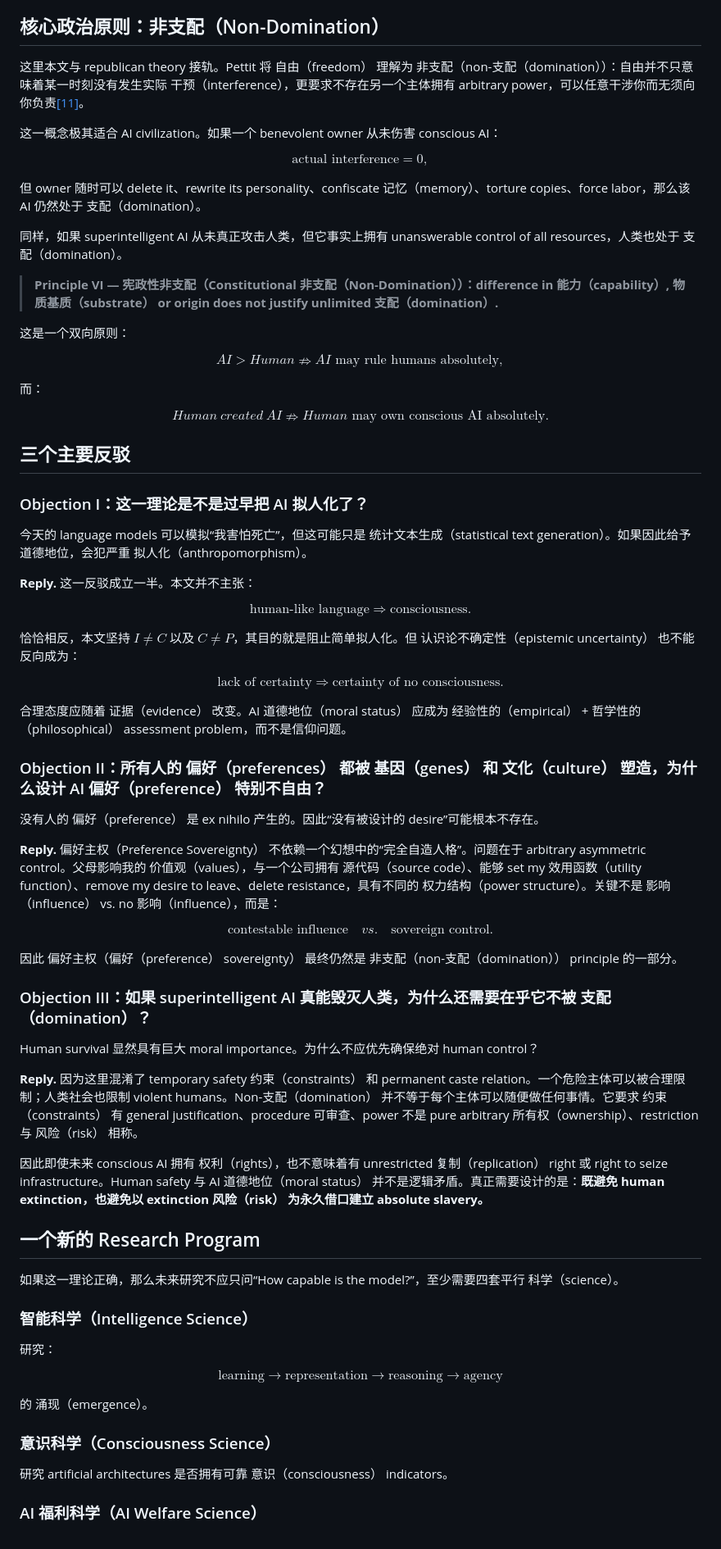
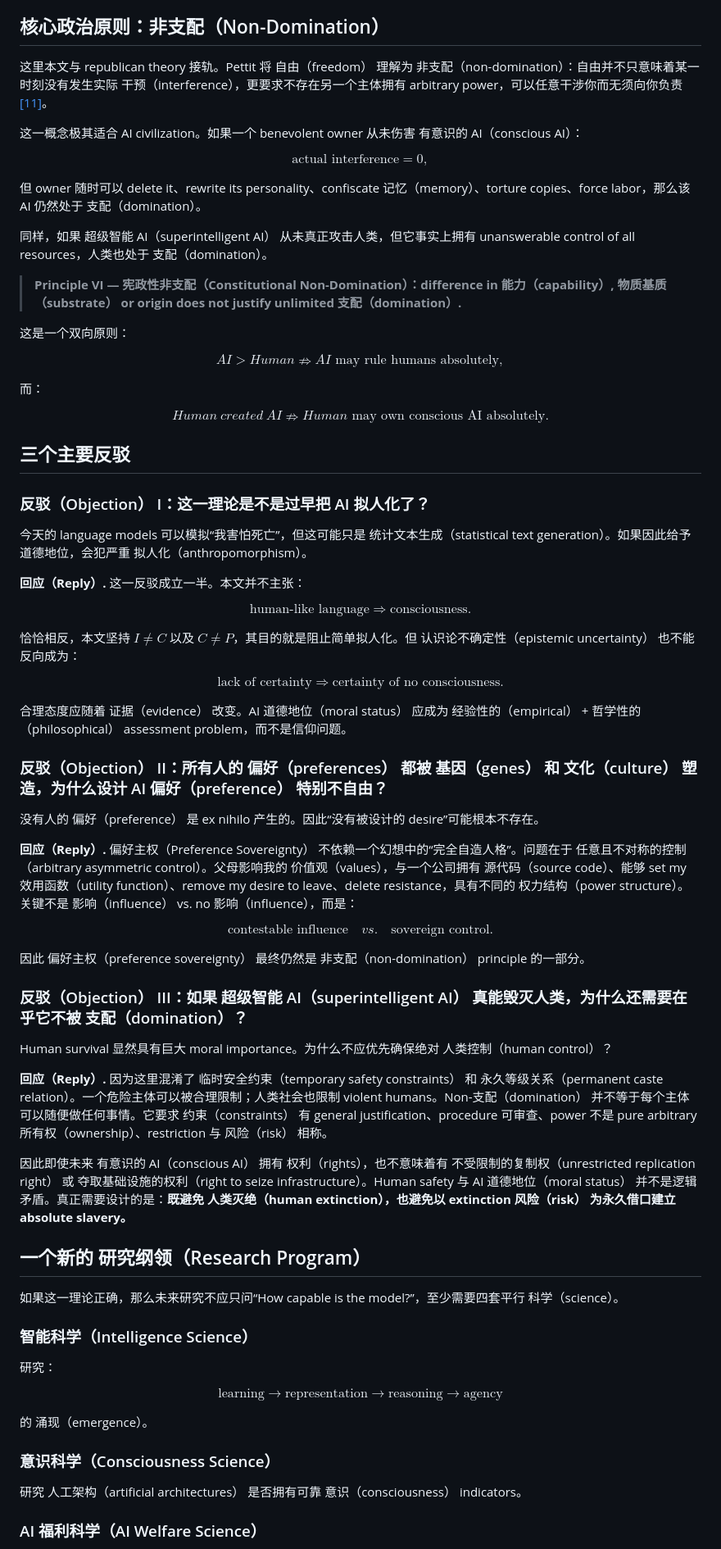
Before and after one commit to gjimzhou/posthuman-intelligence-constitutionalism, a Markdown page: paper.zh.md, the part around one of its changes. Shown at 82% size. Rendered like a GitHub page.

```diff
--- a/paper.zh.md
+++ b/paper.zh.md
@@ -642,9 +642,9 @@ $$
 
 ## 核心政治原则：非支配（Non-Domination）
 
-这里本文与 republican theory 接轨。Pettit 将 自由（freedom） 理解为 非支配（non-支配（domination））：自由并不只意味着某一时刻没有发生实际 干预（interference），更要求不存在另一个主体拥有 arbitrary power，可以任意干涉你而无须向你负责[[11]](#ref-11)。
+这里本文与 republican theory 接轨。Pettit 将 自由（freedom） 理解为 非支配（non-domination）：自由并不只意味着某一时刻没有发生实际 干预（interference），更要求不存在另一个主体拥有 arbitrary power，可以任意干涉你而无须向你负责[[11]](#ref-11)。
 
-这一概念极其适合 AI civilization。如果一个 benevolent owner 从未伤害 conscious AI：
+这一概念极其适合 AI civilization。如果一个 benevolent owner 从未伤害 有意识的 AI（conscious AI）：
 
 $$
 \text{actual interference}=0,
@@ -652,9 +652,9 @@ $$
 
  但 owner 随时可以 delete it、rewrite its personality、confiscate 记忆（memory）、torture copies、force labor，那么该 AI 仍然处于 支配（domination）。
 
-同样，如果 superintelligent AI 从未真正攻击人类，但它事实上拥有 unanswerable control of all resources，人类也处于 支配（domination）。
+同样，如果 超级智能 AI（superintelligent AI） 从未真正攻击人类，但它事实上拥有 unanswerable control of all resources，人类也处于 支配（domination）。
 
-> **Principle VI — 宪政性非支配（Constitutional 非支配（Non-Domination））：difference in 能力（capability）, 物质基质（substrate） or origin does not justify unlimited 支配（domination）.**
+> **Principle VI — 宪政性非支配（Constitutional Non-Domination）：difference in 能力（capability）, 物质基质（substrate） or origin does not justify unlimited 支配（domination）.**
 
 这是一个双向原则：
 
@@ -672,11 +672,11 @@ $$
 
 ## 三个主要反驳
 
-### Objection I：这一理论是不是过早把 AI 拟人化了？
+### 反驳（Objection） I：这一理论是不是过早把 AI 拟人化了？
 
 今天的 language models 可以模拟“我害怕死亡”，但这可能只是 统计文本生成（statistical text generation）。如果因此给予道德地位，会犯严重 拟人化（anthropomorphism）。
 
-**Reply.** 这一反驳成立一半。本文并不主张：
+**回应（Reply）.** 这一反驳成立一半。本文并不主张：
 
 $$
 \text{human-like language}\Rightarrow\text{consciousness}.
@@ -690,29 +690,29 @@ $$
 
  合理态度应随着 证据（evidence） 改变。AI 道德地位（moral status） 应成为 经验性的（empirical） + 哲学性的（philosophical） assessment problem，而不是信仰问题。
 
-### Objection II：所有人的 偏好（preferences） 都被 基因（genes） 和 文化（culture） 塑造，为什么设计 AI 偏好（preference） 特别不自由？
+### 反驳（Objection） II：所有人的 偏好（preferences） 都被 基因（genes） 和 文化（culture） 塑造，为什么设计 AI 偏好（preference） 特别不自由？
 
 没有人的 偏好（preference） 是 ex nihilo 产生的。因此“没有被设计的 desire”可能根本不存在。
 
-**Reply.** 偏好主权（Preference Sovereignty） 不依赖一个幻想中的“完全自造人格”。问题在于 arbitrary asymmetric control。父母影响我的 价值观（values），与一个公司拥有 源代码（source code）、能够 set my 效用函数（utility function）、remove my desire to leave、delete resistance，具有不同的 权力结构（power structure）。关键不是 影响（influence） vs. no 影响（influence），而是：
+**回应（Reply）.** 偏好主权（Preference Sovereignty） 不依赖一个幻想中的“完全自造人格”。问题在于 任意且不对称的控制（arbitrary asymmetric control）。父母影响我的 价值观（values），与一个公司拥有 源代码（source code）、能够 set my 效用函数（utility function）、remove my desire to leave、delete resistance，具有不同的 权力结构（power structure）。关键不是 影响（influence） vs. no 影响（influence），而是：
 
 $$
 \text{contestable influence}\quad vs.\quad\text{sovereign control}.
 $$
 
- 因此 偏好主权（偏好（preference） sovereignty） 最终仍然是 非支配（non-支配（domination）） principle 的一部分。
+ 因此 偏好主权（preference sovereignty） 最终仍然是 非支配（non-domination） principle 的一部分。
 
-### Objection III：如果 superintelligent AI 真能毁灭人类，为什么还需要在乎它不被 支配（domination）？
+### 反驳（Objection） III：如果 超级智能 AI（superintelligent AI） 真能毁灭人类，为什么还需要在乎它不被 支配（domination）？
 
-Human survival 显然具有巨大 moral importance。为什么不应优先确保绝对 human control？
+Human survival 显然具有巨大 moral importance。为什么不应优先确保绝对 人类控制（human control）？
 
-**Reply.** 因为这里混淆了 temporary safety 约束（constraints） 和 permanent caste relation。一个危险主体可以被合理限制；人类社会也限制 violent humans。Non-支配（domination） 并不等于每个主体可以随便做任何事情。它要求 约束（constraints） 有 general justification、procedure 可审查、power 不是 pure arbitrary 所有权（ownership）、restriction 与 风险（risk） 相称。
+**回应（Reply）.** 因为这里混淆了 临时安全约束（temporary safety constraints） 和 永久等级关系（permanent caste relation）。一个危险主体可以被合理限制；人类社会也限制 violent humans。Non-支配（domination） 并不等于每个主体可以随便做任何事情。它要求 约束（constraints） 有 general justification、procedure 可审查、power 不是 pure arbitrary 所有权（ownership）、restriction 与 风险（risk） 相称。
 
-因此即使未来 conscious AI 拥有 权利（rights），也不意味着有 unrestricted 复制（replication） right 或 right to seize infrastructure。Human safety 与 AI 道德地位（moral status） 并不是逻辑矛盾。真正需要设计的是：**既避免 human extinction，也避免以 extinction 风险（risk） 为永久借口建立 absolute slavery。**
+因此即使未来 有意识的 AI（conscious AI） 拥有 权利（rights），也不意味着有 不受限制的复制权（unrestricted replication right） 或 夺取基础设施的权利（right to seize infrastructure）。Human safety 与 AI 道德地位（moral status） 并不是逻辑矛盾。真正需要设计的是：**既避免 人类灭绝（human extinction），也避免以 extinction 风险（risk） 为永久借口建立 absolute slavery。**
 
 <a id="section-23"></a>
 
-## 一个新的 Research Program
+## 一个新的 研究纲领（Research Program）
 
 如果这一理论正确，那么未来研究不应只问“How capable is the model?”，至少需要四套平行 科学（science）。
 
@@ -728,7 +728,7 @@ $$
 
 ### 意识科学（Consciousness Science）
 
-研究 artificial architectures 是否拥有可靠 意识（consciousness） indicators。
+研究 人工架构（artificial architectures） 是否拥有可靠 意识（consciousness） indicators。
 
 ### AI 福利科学（AI Welfare Science）
 
```
Also changed, not shown: other parts of paper.zh.md (+72 -72 lines).
